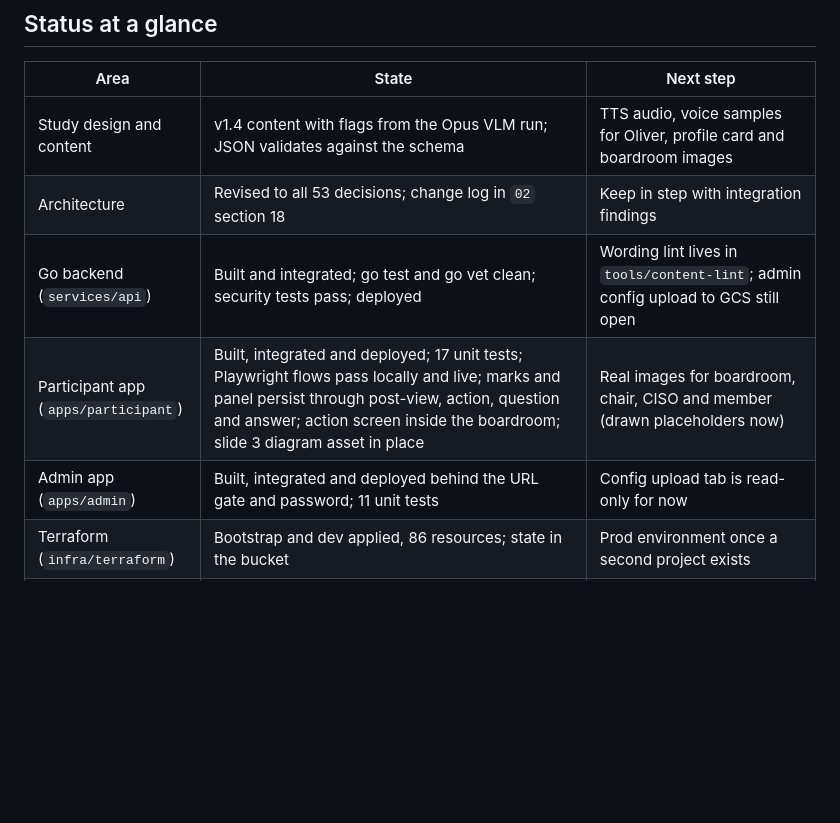
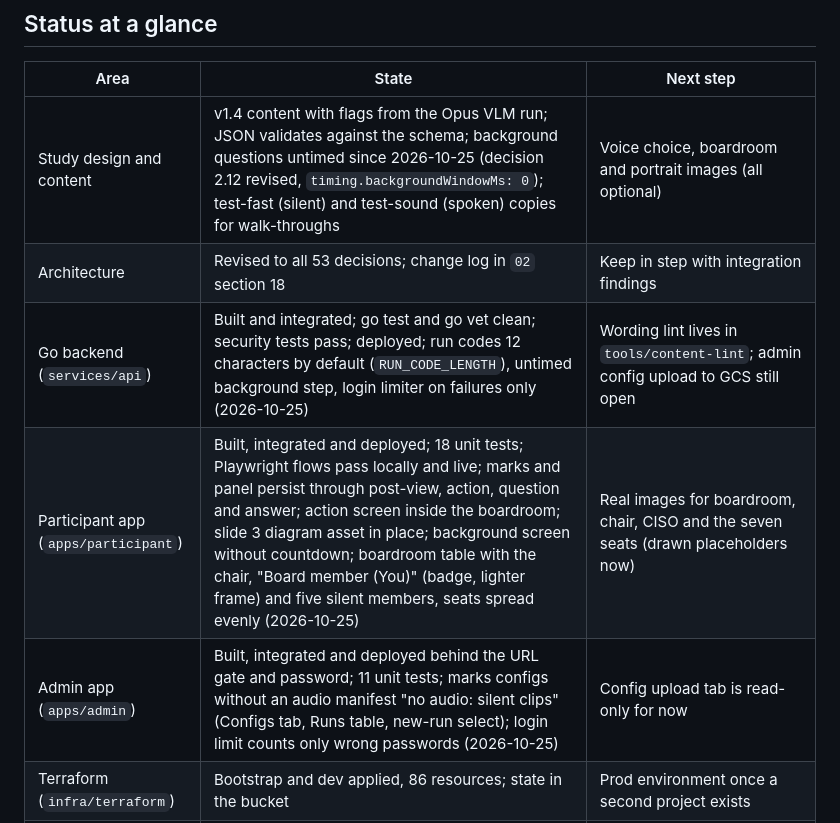
Before and after one commit to OliverStutz/CMPT-863, a Markdown page: Prototype/05 - Progress.md, the part around the change. GitHub-like rendering; blank space fills up the shorter version.

Commit message:
Prototype: tracker status rows and change-log order brought up to revision 12
Co-Authored-By: Claude Fable 5.1 <noreply@anthropic.com>
Claude-Session: https://claude.ai/code/session_019fmu3BGbg41BxSuuEM4n16

```diff
--- a/Prototype/05 - Progress.md
+++ b/Prototype/05 - Progress.md
@@ -6,11 +6,11 @@ Single place for the state of the prototype. Updated whenever a component, the d
 
 | Area | State | Next step |
 |---|---|---|
-| Study design and content | v1.4 content with flags from the Opus VLM run; JSON validates against the schema | TTS audio, voice samples for Oliver, profile card and boardroom images |
+| Study design and content | v1.4 content with flags from the Opus VLM run; JSON validates against the schema; background questions untimed since 2026-10-25 (decision 2.12 revised, `timing.backgroundWindowMs: 0`); test-fast (silent) and test-sound (spoken) copies for walk-throughs | Voice choice, boardroom and portrait images (all optional) |
 | Architecture | Revised to all 53 decisions; change log in `02` section 18 | Keep in step with integration findings |
-| Go backend (`services/api`) | Built and integrated; go test and go vet clean; security tests pass; deployed | Wording lint lives in `tools/content-lint`; admin config upload to GCS still open |
-| Participant app (`apps/participant`) | Built, integrated and deployed; 17 unit tests; Playwright flows pass locally and live; marks and panel persist through post-view, action, question and answer; action screen inside the boardroom; slide 3 diagram asset in place | Real images for boardroom, chair, CISO and member (drawn placeholders now) |
-| Admin app (`apps/admin`) | Built, integrated and deployed behind the URL gate and password; 11 unit tests | Config upload tab is read-only for now |
+| Go backend (`services/api`) | Built and integrated; go test and go vet clean; security tests pass; deployed; run codes 12 characters by default (`RUN_CODE_LENGTH`), untimed background step, login limiter on failures only (2026-10-25) | Wording lint lives in `tools/content-lint`; admin config upload to GCS still open |
+| Participant app (`apps/participant`) | Built, integrated and deployed; 18 unit tests; Playwright flows pass locally and live; marks and panel persist through post-view, action, question and answer; action screen inside the boardroom; slide 3 diagram asset in place; background screen without countdown; boardroom table with the chair, "Board member (You)" (badge, lighter frame) and five silent members, seats spread evenly (2026-10-25) | Real images for boardroom, chair, CISO and the seven seats (drawn placeholders now) |
+| Admin app (`apps/admin`) | Built, integrated and deployed behind the URL gate and password; 11 unit tests; marks configs without an audio manifest "no audio: silent clips" (Configs tab, Runs table, new-run select); login limit counts only wrong passwords (2026-10-25) | Config upload tab is read-only for now |
 | Terraform (`infra/terraform`) | Bootstrap and dev applied, 86 resources; state in the bucket | Prod environment once a second project exists |
 | Dockerfile and CI | Image builds and runs; current image `api:41c7153` (digest in `envs/dev/terraform.tfvars`); GitHub workflows written but GitHub environment variables not yet set. Found 2026-10-25: the workflows sit in `Prototype/.github/workflows/` while the repository root is `CMPT-863/`, so GitHub never runs them | Decide with Oliver: move them to `/.github/workflows/` with `working-directory: Prototype`, or make `Prototype/` its own repository; then set the GitHub variables listed in `infra/README.md` |
 | Cloud Run (dev) | Revision `study-api-00012-srn` live on image `api:e5fb997` (boardroom seats spread, captions wrap; revision 10 = c928717 first seat layout; revision 11 = asset list only; revision 9 = 8a0c088 background untimed; revision 8 = b021d24 login limit fix; revision 7 = 41c7153 run code, marker and test-sound) with `ALLOW_TEST_CONFIGS=true`; configs 1.3.0 (silent), 1.4.0 (spoken), test-fast-1.4.0 (silent) and test-sound-1.4.0 (spoken) loaded from the bucket; live security checks 23 of 23; live Playwright flows pass on test-fast (1.6 min) | Oliver walks `3wvh8j365nu5` (sound) and the admin; pilot with 3 to 5 people on run `kyfxfg` |
```
Also changed, not shown: Prototype/02 - Architecture.md (+2 -2 lines).
